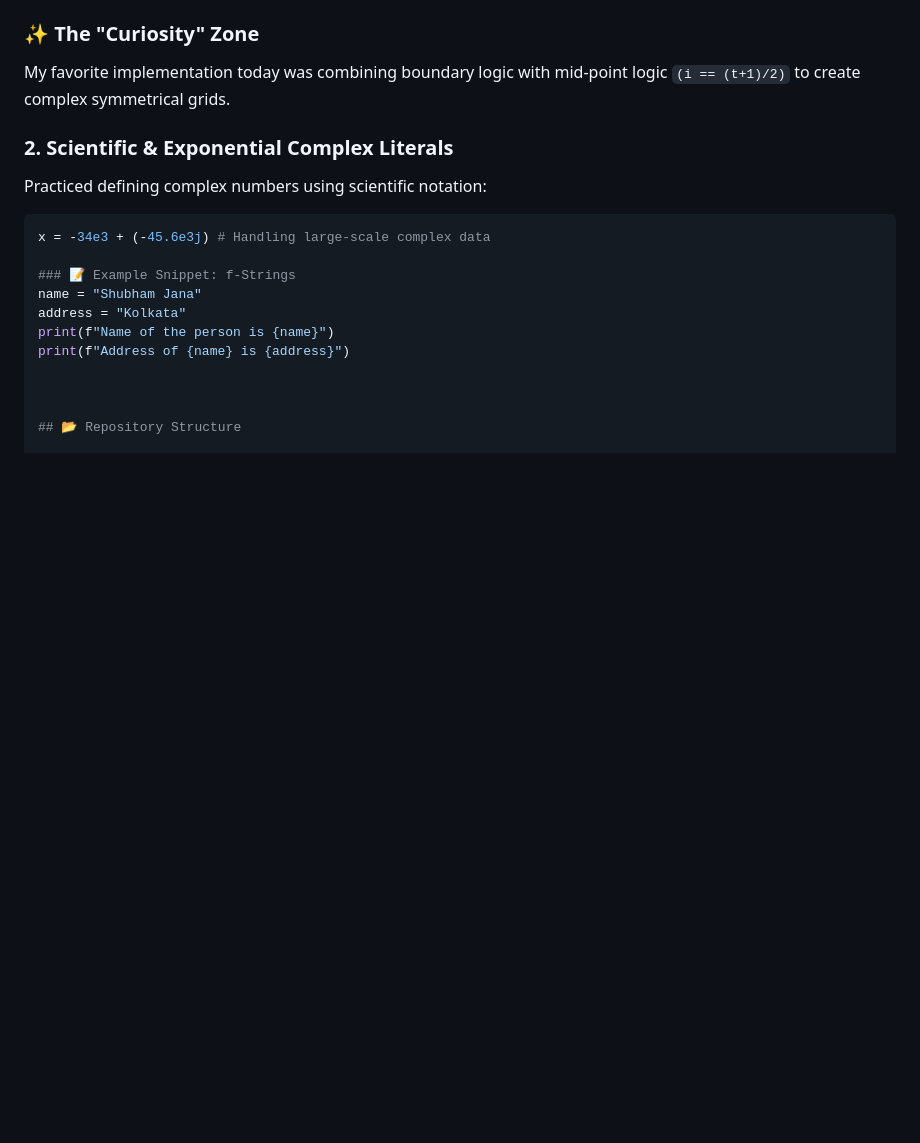
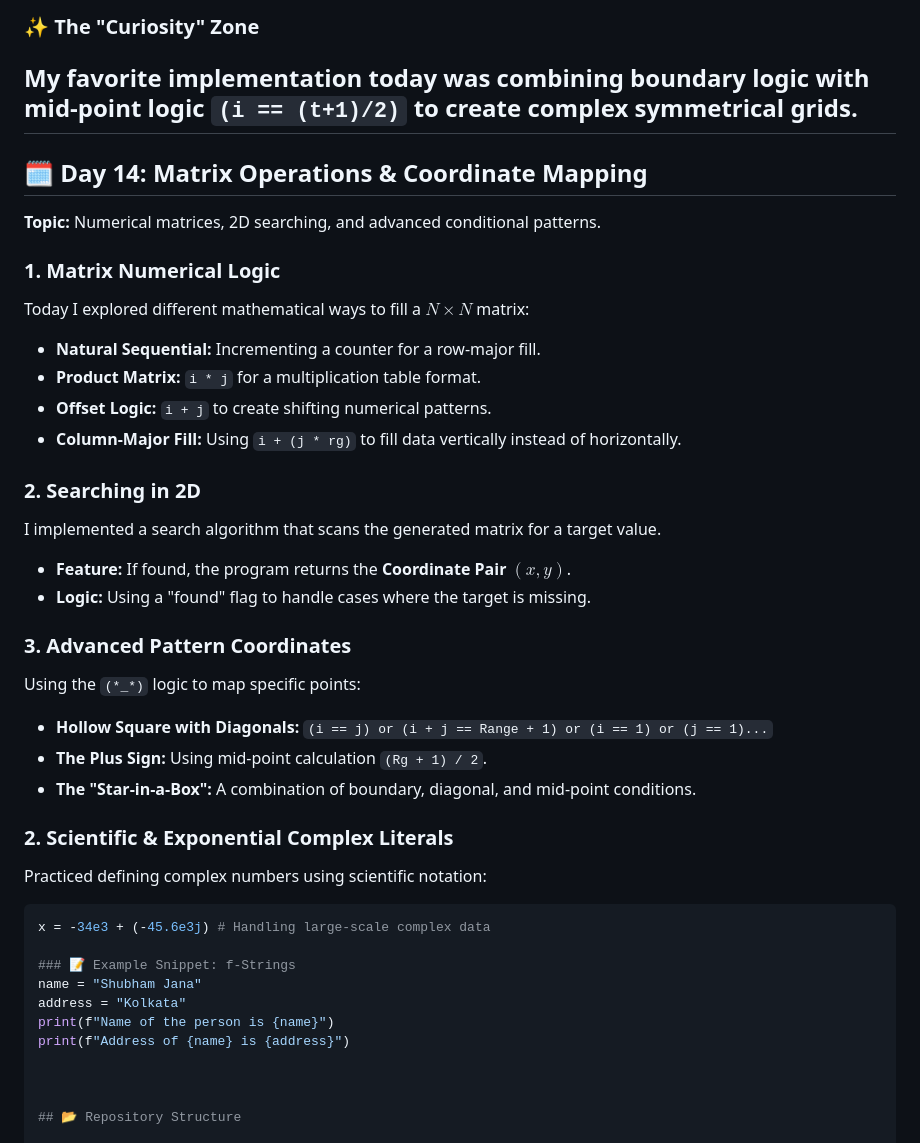
Before and after one commit to Shubham-Jana-Dev/PBSSD-Python-Learning, a Markdown page: README.md, the part around the change. GitHub-like rendering; blank space fills up the shorter version.

Commit message:
feat: Add cotext of the Day 14 in README file.

```diff
--- a/README.md
+++ b/README.md
@@ -239,6 +239,29 @@ By treating the loop variables `i` (rows) and `j` (columns) as coordinates, I im
 
 ### ✨ The "Curiosity" Zone
 My favorite implementation today was combining boundary logic with mid-point logic `(i == (t+1)/2)` to create complex symmetrical grids.
+---
+## 🗓️ Day 14: Matrix Operations & Coordinate Mapping
+**Topic:** Numerical matrices, 2D searching, and advanced conditional patterns.
+
+### 1. Matrix Numerical Logic
+Today I explored different mathematical ways to fill a $N \times N$ matrix:
+* **Natural Sequential:** Incrementing a counter for a row-major fill.
+* **Product Matrix:** `i * j` for a multiplication table format.
+* **Offset Logic:** `i + j` to create shifting numerical patterns.
+* **Column-Major Fill:** Using `i + (j * rg)` to fill data vertically instead of horizontally.
+
+
+
+### 2. Searching in 2D
+I implemented a search algorithm that scans the generated matrix for a target value.
+* **Feature:** If found, the program returns the **Coordinate Pair** $(x, y)$.
+* **Logic:** Using a "found" flag to handle cases where the target is missing.
+
+### 3. Advanced Pattern Coordinates
+Using the `(*_*)` logic to map specific points:
+* **Hollow Square with Diagonals:** `(i == j) or (i + j == Range + 1) or (i == 1) or (j == 1)...`
+* **The Plus Sign:** Using mid-point calculation `(Rg + 1) / 2`.
+* **The "Star-in-a-Box":** A combination of boundary, diagonal, and mid-point conditions.
 
 ### 2. Scientific & Exponential Complex Literals
 Practiced defining complex numbers using scientific notation:
```
